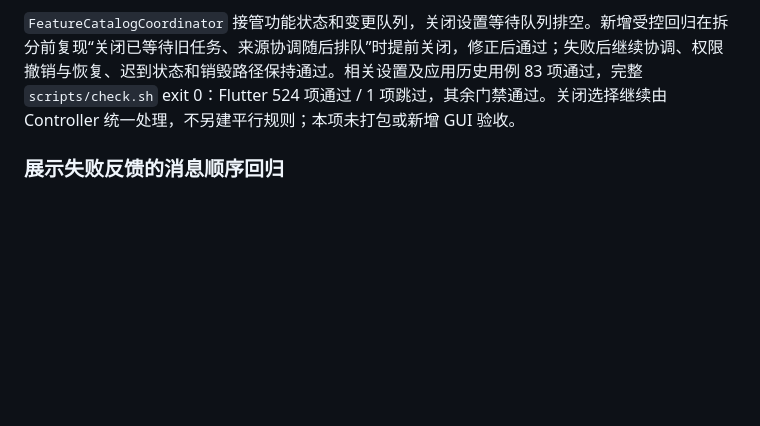
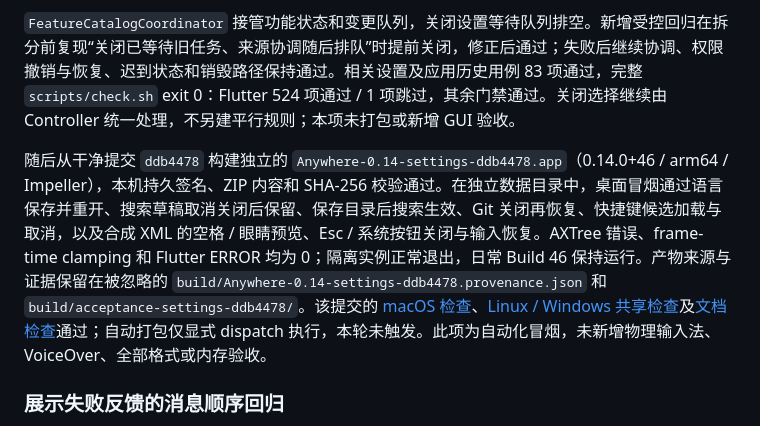
Before and after one commit to FantasyDream/Anywhere, a Markdown page: docs/mvp-v0.14.md, the part around the change. Rendered like a GitHub page; blank space fills up the shorter version.

Commit message:
Record settings refactor package and live smoke evidence

```diff
--- a/docs/mvp-v0.14.md
+++ b/docs/mvp-v0.14.md
@@ -49,6 +49,8 @@
 随后由 `ShortcutCatalogCoordinator` 接管目录、资格及原生注册队列；保留 Host 拒绝 / 不确定资格时注销按键与重试恢复。新增回归在拆分前复现旧目录状态覆盖新保存警告，增加快照复验后通过。相关设置用例 49 项通过，完整 `scripts/check.sh` exit 0：Flutter 523 项通过 / 1 项跳过，其余门禁通过；本项未打包或新增 GUI 验收。
 
 `FeatureCatalogCoordinator` 接管功能状态和变更队列，关闭设置等待队列排空。新增受控回归在拆分前复现“关闭已等待旧任务、来源协调随后排队”时提前关闭，修正后通过；失败后继续协调、权限撤销与恢复、迟到状态和销毁路径保持通过。相关设置及应用历史用例 83 项通过，完整 `scripts/check.sh` exit 0：Flutter 524 项通过 / 1 项跳过，其余门禁通过。关闭选择继续由 Controller 统一处理，不另建平行规则；本项未打包或新增 GUI 验收。
+
+随后从干净提交 `ddb4478` 构建独立的 `Anywhere-0.14-settings-ddb4478.app`（0.14.0+46 / arm64 / Impeller），本机持久签名、ZIP 内容和 SHA-256 校验通过。在独立数据目录中，桌面冒烟通过语言保存并重开、搜索草稿取消关闭后保留、保存目录后搜索生效、Git 关闭再恢复、快捷键候选加载与取消，以及合成 XML 的空格 / 眼睛预览、Esc / 系统按钮关闭与输入恢复。AXTree 错误、frame-time clamping 和 Flutter ERROR 均为 0；隔离实例正常退出，日常 Build 46 保持运行。产物来源与证据保留在被忽略的 `build/Anywhere-0.14-settings-ddb4478.provenance.json` 和 `build/acceptance-settings-ddb4478/`。该提交的 [macOS 检查](https://github.com/FantasyDream/Anywhere/actions/runs/42201003642)、[Linux / Windows 共享检查](https://github.com/FantasyDream/Anywhere/actions/runs/42201003641)及[文档检查](https://github.com/FantasyDream/Anywhere/actions/runs/42201003631)通过；自动打包仅显式 dispatch 执行，本轮未触发。此项为自动化冒烟，未新增物理输入法、VoiceOver、全部格式或内存验收。
 
 ### 展示失败反馈的消息顺序回归
 
```
